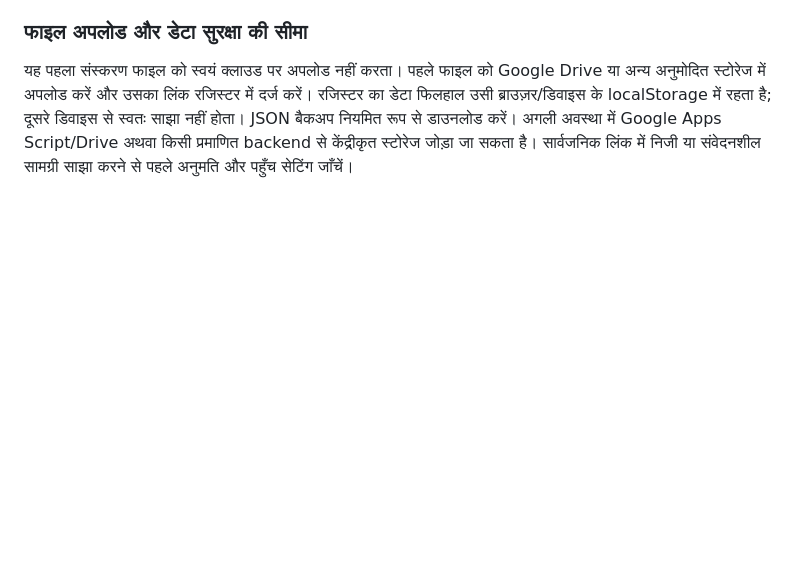
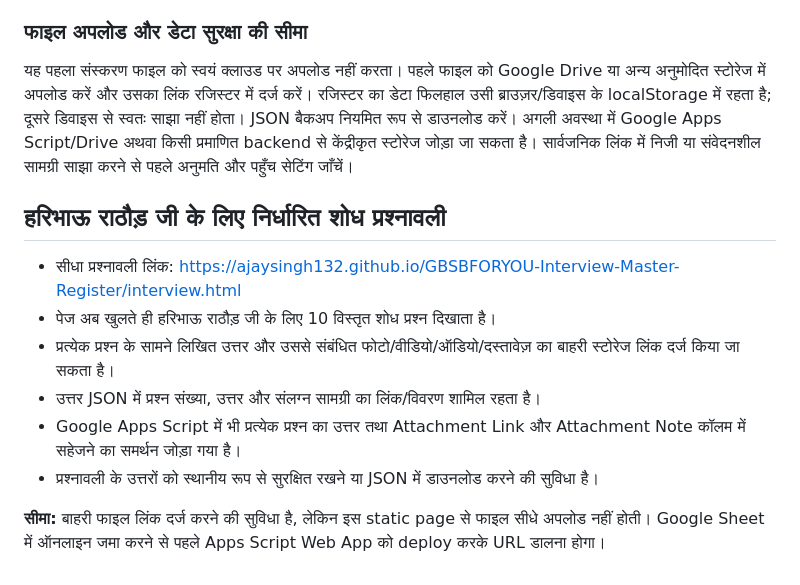
Before and after one commit to ajaysingh132/GBSBFORYOU-Interview-Master-Register, a Markdown page: README.md, the part around the change. GitHub-like rendering; blank space fills up the shorter version.

Commit message:
Document the dedicated Haribhau Rathod questionnaire

```diff
--- a/README.md
+++ b/README.md
@@ -71,3 +71,14 @@ GBSBFORYOU Publications
 
 ### फाइल अपलोड और डेटा सुरक्षा की सीमा
 यह पहला संस्करण फाइल को स्वयं क्लाउड पर अपलोड नहीं करता। पहले फाइल को Google Drive या अन्य अनुमोदित स्टोरेज में अपलोड करें और उसका लिंक रजिस्टर में दर्ज करें। रजिस्टर का डेटा फिलहाल उसी ब्राउज़र/डिवाइस के localStorage में रहता है; दूसरे डिवाइस से स्वतः साझा नहीं होता। JSON बैकअप नियमित रूप से डाउनलोड करें। अगली अवस्था में Google Apps Script/Drive अथवा किसी प्रमाणित backend से केंद्रीकृत स्टोरेज जोड़ा जा सकता है। सार्वजनिक लिंक में निजी या संवेदनशील सामग्री साझा करने से पहले अनुमति और पहुँच सेटिंग जाँचें।
+
+
+## हरिभाऊ राठौड़ जी के लिए निर्धारित शोध प्रश्नावली
+- सीधा प्रश्नावली लिंक: https://ajaysingh132.github.io/GBSBFORYOU-Interview-Master-Register/interview.html
+- पेज अब खुलते ही हरिभाऊ राठौड़ जी के लिए 10 विस्तृत शोध प्रश्न दिखाता है।
+- प्रत्येक प्रश्न के सामने लिखित उत्तर और उससे संबंधित फोटो/वीडियो/ऑडियो/दस्तावेज़ का बाहरी स्टोरेज लिंक दर्ज किया जा सकता है।
+- उत्तर JSON में प्रश्न संख्या, उत्तर और संलग्न सामग्री का लिंक/विवरण शामिल रहता है।
+- Google Apps Script में भी प्रत्येक प्रश्न का उत्तर तथा Attachment Link और Attachment Note कॉलम में सहेजने का समर्थन जोड़ा गया है।
+- प्रश्नावली के उत्तरों को स्थानीय रूप से सुरक्षित रखने या JSON में डाउनलोड करने की सुविधा है।
+
+**सीमा:** बाहरी फाइल लिंक दर्ज करने की सुविधा है, लेकिन इस static page से फाइल सीधे अपलोड नहीं होती। Google Sheet में ऑनलाइन जमा करने से पहले Apps Script Web App को deploy करके URL डालना होगा।
```
